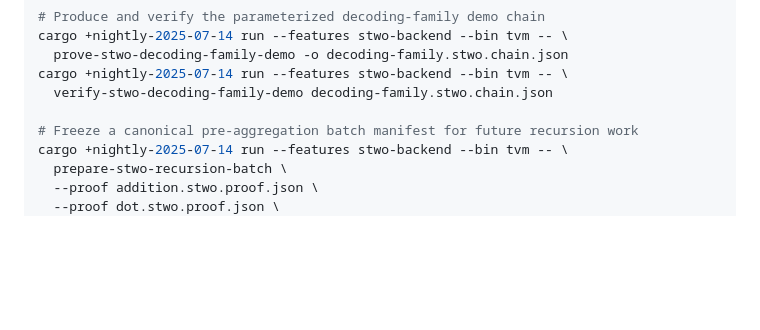
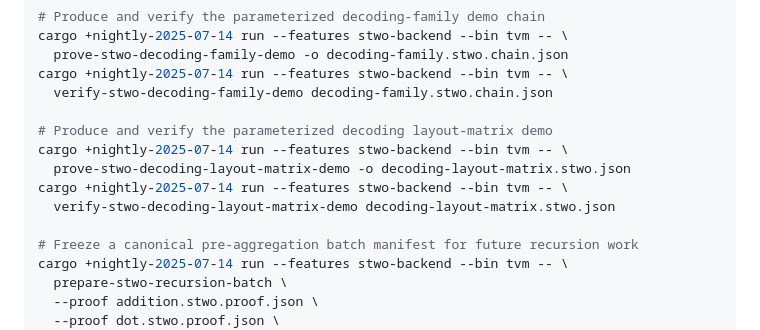
Before and after one commit to omarespejel/llm-provable-computer, a Markdown page: README.md, the part around one of its changes. GitHub-like rendering; blank space fills up the shorter version.

Commit message:
Document phase13 layout matrix

```diff
--- a/README.md
+++ b/README.md
@@ -335,6 +335,12 @@ cargo +nightly-2025-07-14 run --features stwo-backend --bin tvm -- \
 cargo +nightly-2025-07-14 run --features stwo-backend --bin tvm -- \
   verify-stwo-decoding-family-demo decoding-family.stwo.chain.json
 
+# Produce and verify the parameterized decoding layout-matrix demo
+cargo +nightly-2025-07-14 run --features stwo-backend --bin tvm -- \
+  prove-stwo-decoding-layout-matrix-demo -o decoding-layout-matrix.stwo.json
+cargo +nightly-2025-07-14 run --features stwo-backend --bin tvm -- \
+  verify-stwo-decoding-layout-matrix-demo decoding-layout-matrix.stwo.json
+
 # Freeze a canonical pre-aggregation batch manifest for future recursion work
 cargo +nightly-2025-07-14 run --features stwo-backend --bin tvm -- \
   prepare-stwo-recursion-batch \
```
Also changed, not shown: other parts of README.md (+2 -2 lines), docs/design/stwo-backend-design.md (+6 -1 lines).
